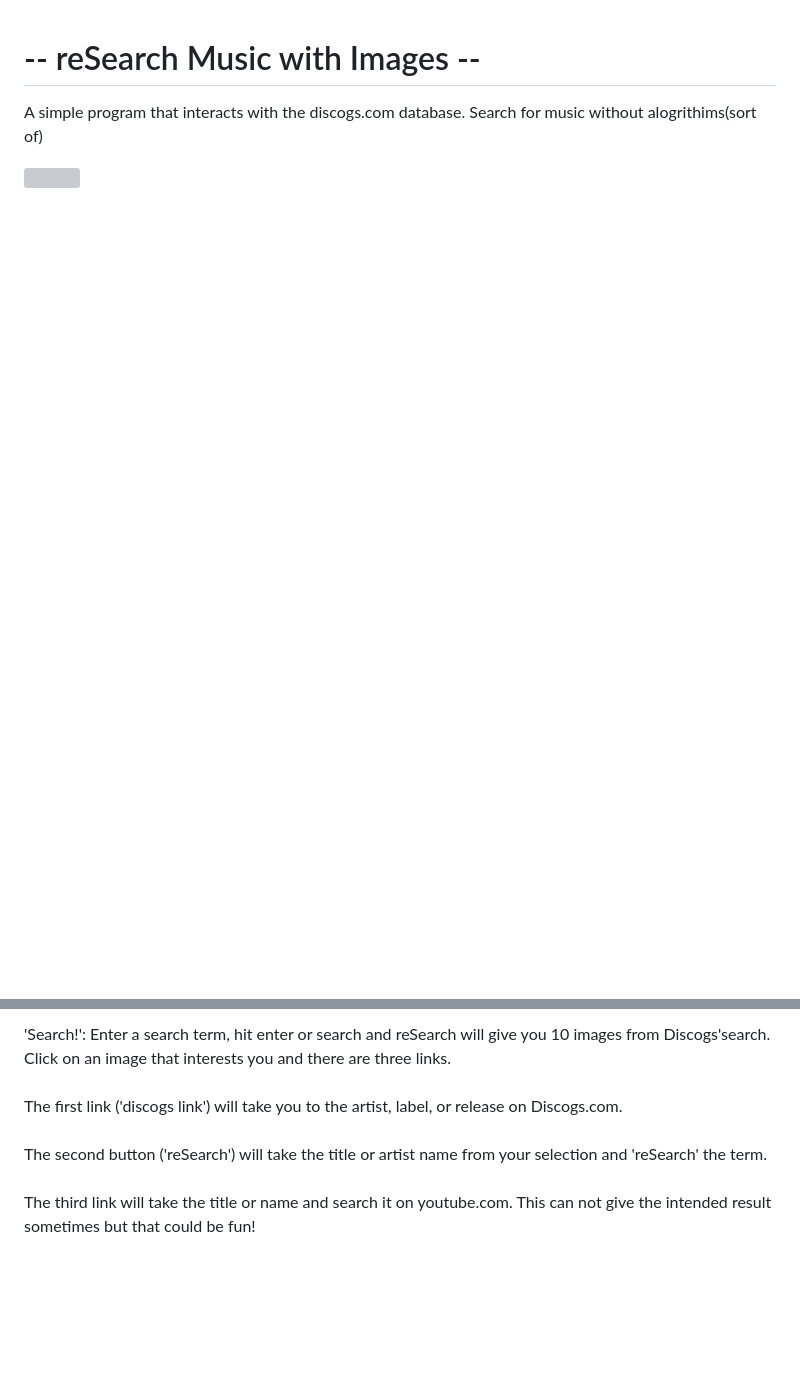
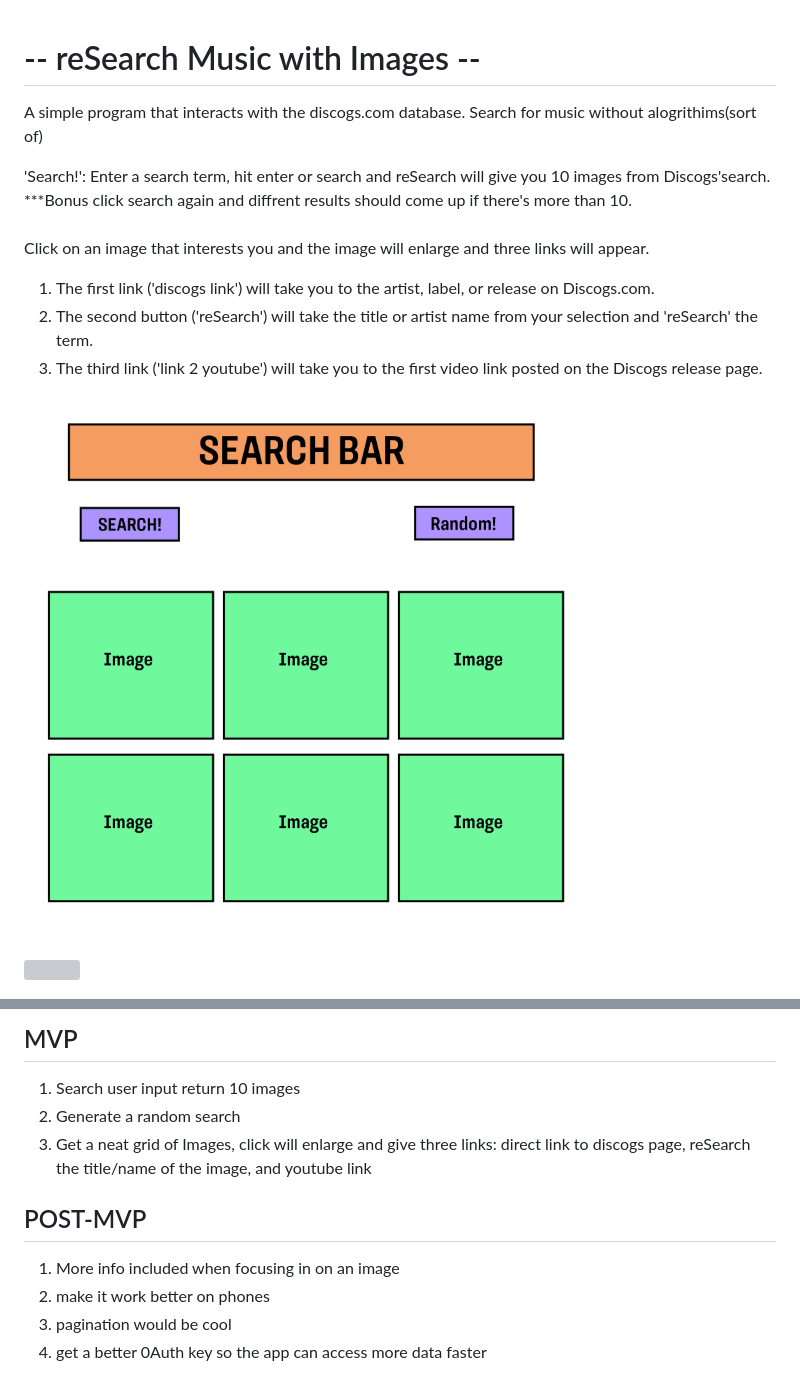
Before and after one commit to jwow1000/SoundProject_api, a Markdown page: harder_api/README.md, 2 parts joined by grey strips. Drawn GitHub-style; pictures changed too: harder_api/images/wireframe_reSearch.png (added); blank space fills up the shorter version; grey boxes are pictures that could not be loaded.

Commit message:
finished README, added webkit prefix

```diff
--- a/harder_api/README.md
+++ b/harder_api/README.md
@@ -1,4 +1,17 @@
 
 <h1 style="text-align: center;"> -- reSearch Music with Images -- </h1>
 <p style="text-align: center;">A simple program that interacts with the discogs.com database. Search for music without alogrithims(sort of)<p>
+
+<p> 'Search!': Enter a search term, hit enter or search and reSearch will give you 10 images from Discogs'search. ***Bonus click search again and diffrent results should come up if there's more than 10. <br><br>Click on an image that interests you and the image will enlarge and three links will appear.
+<ol>
+    <li>The first link ('discogs link') will take you to the artist, label, or release on Discogs.com.
+    </li>
+    <li>The second button ('reSearch') will take the title or artist name from your selection and 'reSearch' the term.
+    </li>
+    <li>The third link ('link 2 youtube') will take you to the first video link posted on the Discogs release page.
+    </li>
+</ol>
+
+<img style="width:75%; display: block; margin: 0 auto" src="images/wireframe_reSearch.png">
+<br>
 <img style="width:75%; display: block; margin: 0 auto" src="images/product.png">
@@ -5,2 +19,16 @@
 
-<p> 'Search!': Enter a search term, hit enter or search and reSearch will give you 10 images from Discogs'search. Click on an image that interests you and there are three links. <br><br>The first link ('discogs link') will take you to the artist, label, or release on Discogs.com. <br><br>The second button ('reSearch') will take the title or artist name from your selection and 'reSearch' the term.<br><br>The third link will take the title or name and search it on youtube.com. This can not give the intended result sometimes but that could be fun!
+<h2 style="text-align: center;">MVP</h2>
+<ol>
+    <li> Search user input return 10 images</li>
+    <li> Generate a random search</li>
+    <li> Get a neat grid of Images, click will enlarge and give three links: direct link to discogs page, reSearch the title/name of the image, and youtube link</li>
+
+</ol>
+<h2 style="text-align: center;">POST-MVP</h2>
+<ol>
+    <li> More info included when focusing in on an image </li>
+    <li>make it work better on phones</li>
+    <li> pagination would be cool</li>
+    <li> get a better 0Auth key so the app can access more data faster</li>
+
+
```
Also changed, not shown: other parts of harder_api/README.md (+2 -0 lines), 2 other files.
